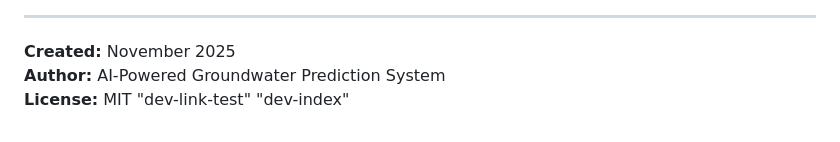
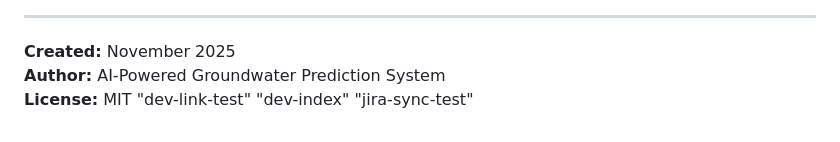
Before and after one commit to ZeNGrooT147/Groundwater-Potential-Zone-Identification, a Markdown page: README.md, the part around the change. Rendered like a GitHub page.

Commit message:
GWZ-1 Testing integration sync

```diff
--- a/README.md
+++ b/README.md
@@ -194,3 +194,4 @@ python app_hybrid.py
 **License:** MIT
 "dev-link-test"
 "dev-index"
+"jira-sync-test"
```
